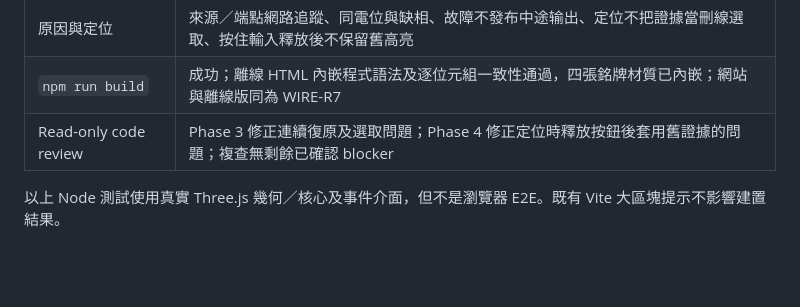
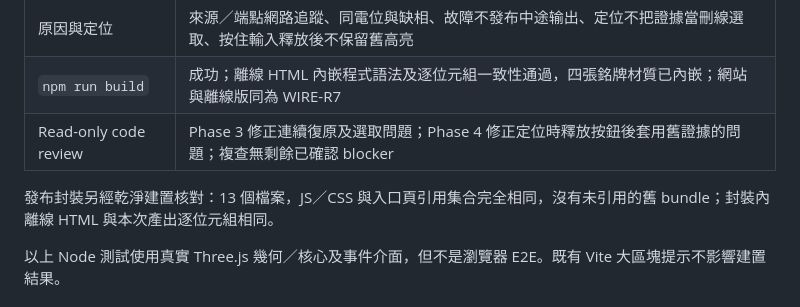
Before and after one commit to s950329/wiring-panel-simulator, a Markdown page: docs/electrical-acceptance.md, the part around the change. GitHub-like rendering; blank space fills up the shorter version.

Commit message:
docs(qa): verify clean release artifact and matching offline export

```diff
--- a/docs/electrical-acceptance.md
+++ b/docs/electrical-acceptance.md
@@ -15,6 +15,8 @@
 | 原因與定位 | 來源／端點網路追蹤、同電位與缺相、故障不發布中途输出、定位不把證據當刪線選取、按住輸入釋放後不保留舊高亮 |
 | `npm run build` | 成功；離線 HTML 內嵌程式語法及逐位元組一致性通過，四張銘牌材質已內嵌；網站與離線版同為 WIRE-R7 |
 | Read-only code review | Phase 3 修正連續復原及選取問題；Phase 4 修正定位時釋放按鈕後套用舊證據的問題；複查無剩餘已確認 blocker |
+
+發布封裝另經乾淨建置核對：13 個檔案，JS／CSS 與入口頁引用集合完全相同，沒有未引用的舊 bundle；封裝內離線 HTML 與本次產出逐位元組相同。
 
 以上 Node 測試使用真實 Three.js 幾何／核心及事件介面，但不是瀏覽器 E2E。既有 Vite 大區塊提示不影響建置結果。
 
```
